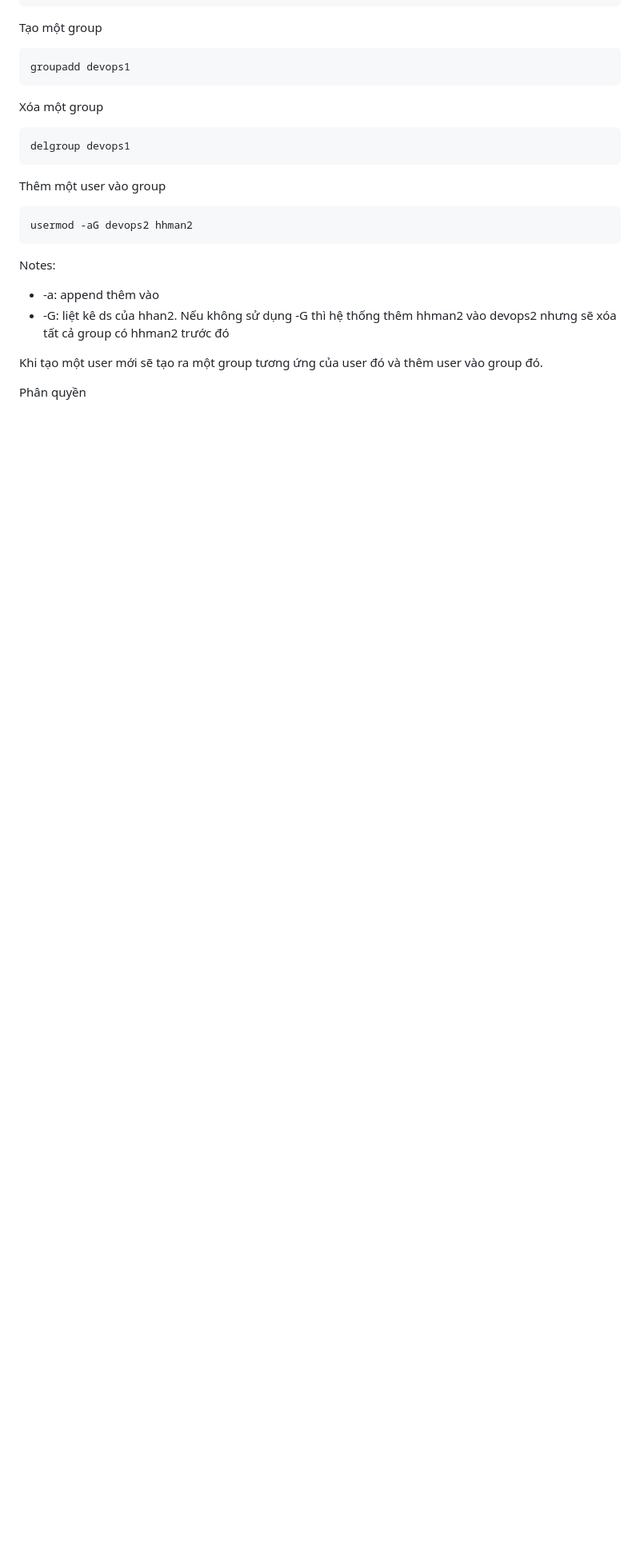
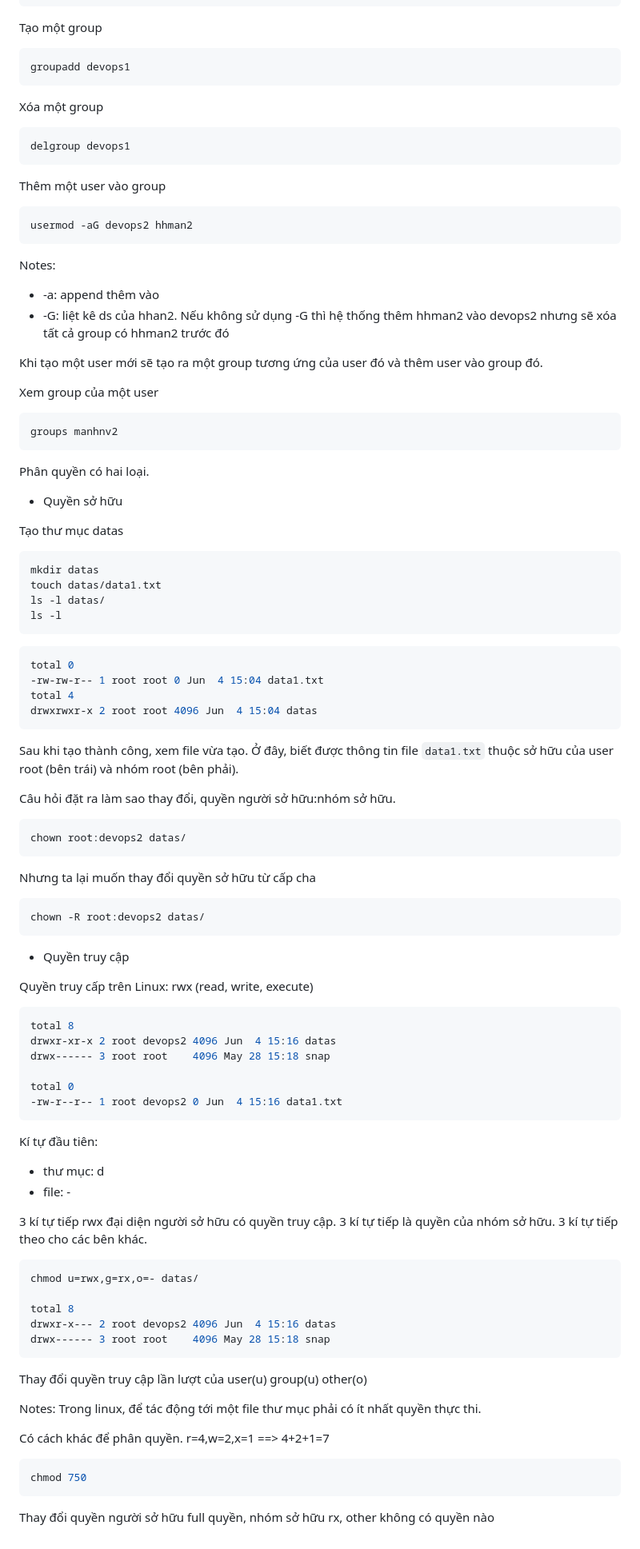
Before and after one commit to hhman24/devOps-for-fresher, a Markdown page: README.md, the part around the change. Shown: that part at 80% size. Drawn GitHub-style; blank space fills up the shorter version.

Commit message:
hhman - auth ⭐

````diff
--- a/README.md
+++ b/README.md
@@ -379,4 +379,82 @@ Notes:
 
 Khi tạo một user mới sẽ tạo ra một group tương ứng của user đó và thêm user vào group đó.
 
-Phân quyền
+Xem group của một user
+
+```bash
+groups manhnv2
+```
+
+Phân quyền có hai loại.
+
+* Quyền sở hữu
+
+Tạo thư mục datas
+
+```bash
+mkdir datas
+touch datas/data1.txt
+ls -l datas/
+ls -l
+```
+
+```bash
+total 0
+-rw-rw-r-- 1 root root 0 Jun  4 15:04 data1.txt
+total 4
+drwxrwxr-x 2 root root 4096 Jun  4 15:04 datas
+```
+
+Sau khi tạo thành công, xem file vừa tạo. Ở đây, biết được thông tin file `data1.txt` thuộc sở hữu của user root (bên trái) và nhóm root (bên phải).
+
+Câu hỏi đặt ra làm sao thay đổi, quyền người sở hữu:nhóm sở hữu.
+
+```bash
+chown root:devops2 datas/
+```
+
+Nhưng ta lại muốn thay đổi quyền sở hữu từ cấp cha
+
+```bash
+chown -R root:devops2 datas/
+```
+
+* Quyền truy cập
+
+Quyền truy cấp trên Linux: rwx (read, write, execute)
+
+```bash
+total 8
+drwxr-xr-x 2 root devops2 4096 Jun  4 15:16 datas
+drwx------ 3 root root    4096 May 28 15:18 snap
+
+total 0
+-rw-r--r-- 1 root devops2 0 Jun  4 15:16 data1.txt
+```
+
+Kí tự đầu tiên:
+
+* thư mục: d
+* file: -
+
+3 kí tự tiếp rwx đại diện người sở hữu có quyền truy cập. 3 kí tự tiếp là quyền của nhóm sở hữu. 3 kí tự tiếp theo cho các bên khác.
+
+```bash
+chmod u=rwx,g=rx,o=- datas/
+
+total 8
+drwxr-x--- 2 root devops2 4096 Jun  4 15:16 datas
+drwx------ 3 root root    4096 May 28 15:18 snap
+```
+
+Thay đổi quyền truy cập lần lượt của user(u) group(u) other(o)
+
+Notes: Trong linux, để tác động tới một file thư mục phải có ít nhất quyền thực thi.
+
+Có cách khác để phân quyền. r=4,w=2,x=1 ==> 4+2+1=7
+
+```bash
+chmod 750
+```
+
+Thay đổi quyền người sở hữu full quyền, nhóm sở hữu rx, other không có quyền nào
````
